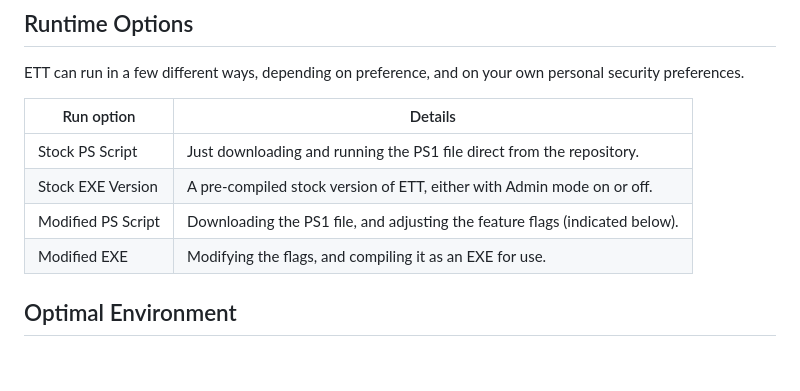
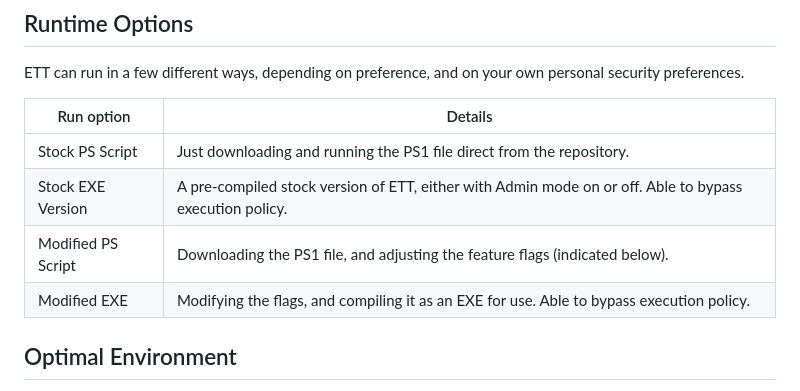
Before and after one commit to eliweitzman/EnterpriseTechTool, a Markdown page: README.md, the part around the change. Rendered like a GitHub page; blank space fills up the shorter version.

Commit message:
Update README.md
Signed-off-by: Eli Weitzman <22529819+eliweitzman@users.noreply.github.com>

```diff
--- a/README.md
+++ b/README.md
@@ -21,9 +21,9 @@ ETT can run in a few different ways, depending on preference, and on your own pe
 | Run option | Details          |
 | ------- | ------------------ |
 | Stock PS Script | Just downloading and running the PS1 file direct from the repository. |
-| Stock EXE Version | A pre-compiled stock version of ETT, either with Admin mode on or off. |
+| Stock EXE Version | A pre-compiled stock version of ETT, either with Admin mode on or off. Able to bypass execution policy. |
 | Modified PS Script | Downloading the PS1 file, and adjusting the feature flags (indicated below). |
-| Modified EXE | Modifying the flags, and compiling it as an EXE for use. |
+| Modified EXE | Modifying the flags, and compiling it as an EXE for use. Able to bypass execution policy.|
 
 
 
```
